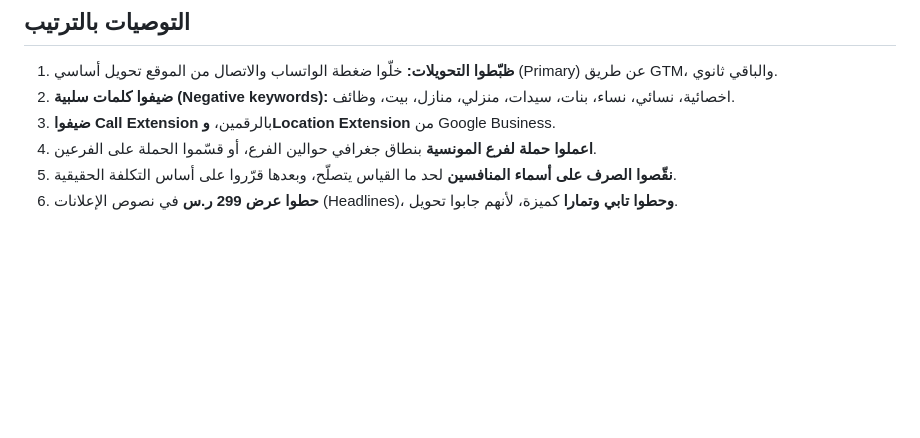
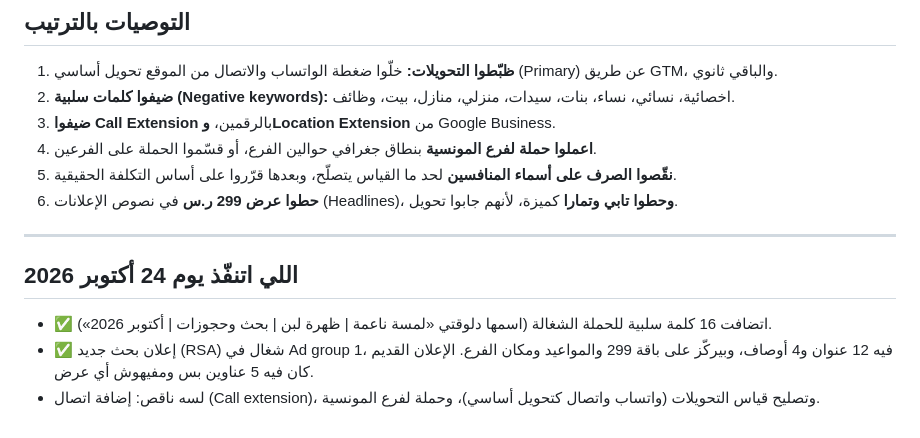
Before and after one commit to rooneynoor8-bit/marketing-agent, a Markdown page: reports/lamsa-naema/2026-10-24_google-ads-analysis.md, the part around the change. GitHub-like rendering; blank space fills up the shorter version.

Commit message:
Lamsa Naema: new RSA with 299 offer
Co-Authored-By: Claude Opus 5.5 <noreply@anthropic.com>
Claude-Session: https://claude.ai/code/session_014B4jsXPd13shja71rVdJvn

```diff
--- a/reports/lamsa-naema/2026-10-24_google-ads-analysis.md
+++ b/reports/lamsa-naema/2026-10-24_google-ads-analysis.md
@@ -25,3 +25,9 @@
 4. **اعملوا حملة لفرع المونسية** بنطاق جغرافي حوالين الفرع، أو قسّموا الحملة على الفرعين.
 5. **نقّصوا الصرف على أسماء المنافسين** لحد ما القياس يتصلّح، وبعدها قرّروا على أساس التكلفة الحقيقية.
 6. **حطوا عرض 299 ر.س** في نصوص الإعلانات (Headlines)، **وحطوا تابي وتمارا** كميزة، لأنهم جابوا تحويل.
+
+---
+## اللي اتنفّذ يوم 24 أكتوبر 2026
+- ✅ اتضافت 16 كلمة سلبية للحملة الشغالة (اسمها دلوقتي «لمسة ناعمة | ظهرة لبن | بحث وحجوزات | أكتوبر 2026»).
+- ✅ إعلان بحث جديد (RSA) شغال في Ad group 1، فيه 12 عنوان و4 أوصاف، وبيركّز على باقة 299 والمواعيد ومكان الفرع. الإعلان القديم كان فيه 5 عناوين بس ومفيهوش أي عرض.
+- لسه ناقص: إضافة اتصال (Call extension)، وتصليح قياس التحويلات (واتساب واتصال كتحويل أساسي)، وحملة لفرع المونسية.
```
